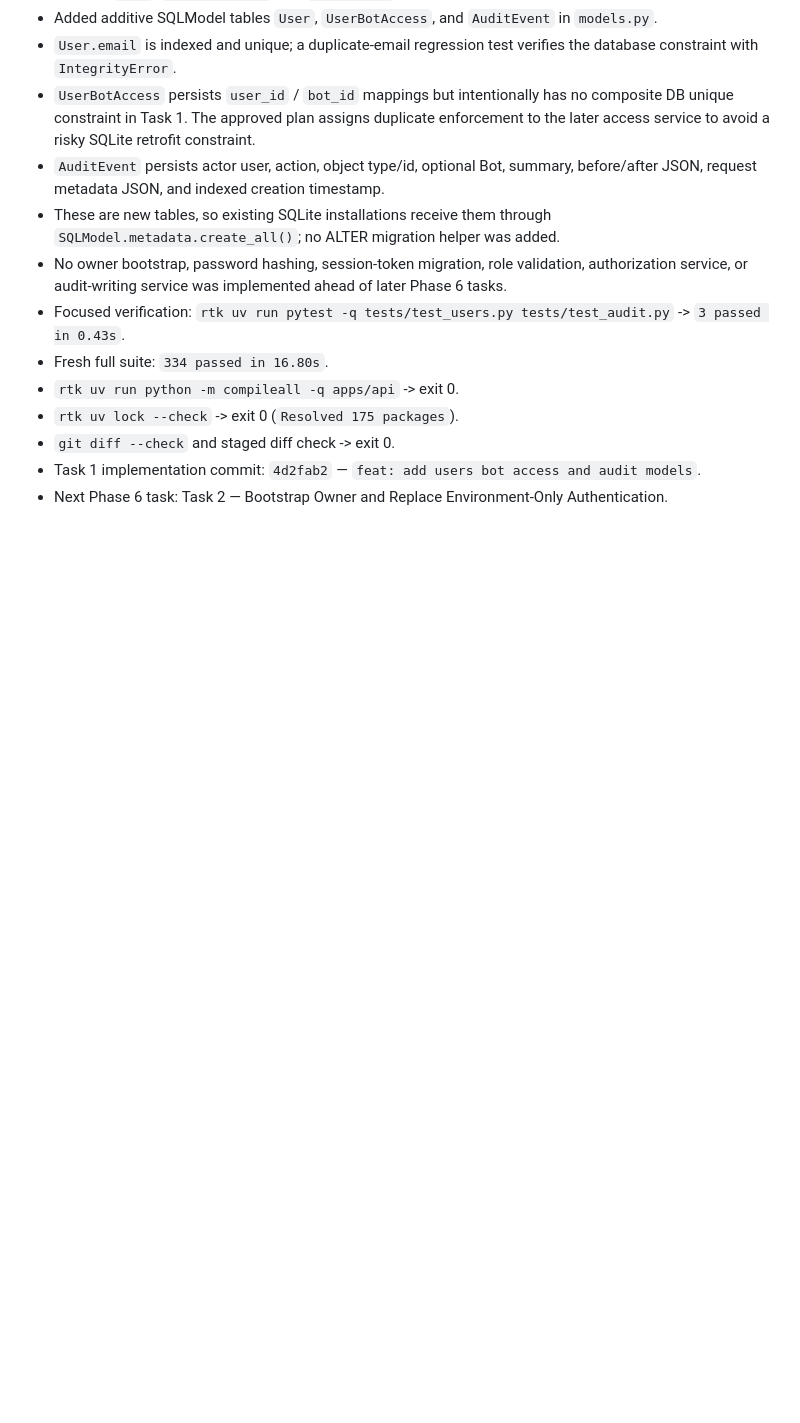
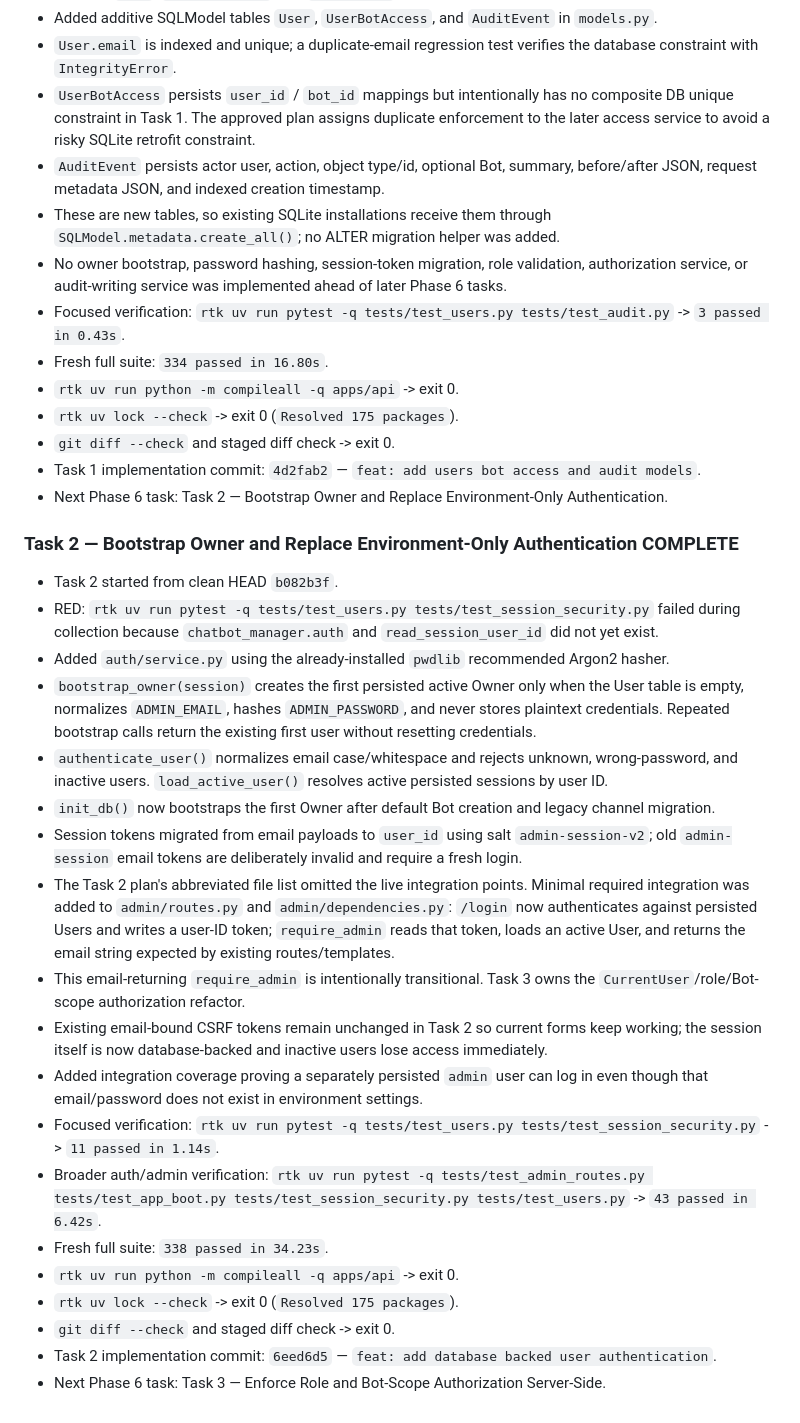
Before and after one commit to srikaewa/CIFSChatRAGAnything, a Markdown page: HANDOFF.md, the part around the change. GitHub-like rendering; blank space fills up the shorter version.

Commit message:
docs: update phase 6 task 2 handoff

```diff
--- a/HANDOFF.md
+++ b/HANDOFF.md
@@ -662,3 +662,25 @@ Phase 1 implementation and verification are complete in `.worktrees/agent-0e3daf
 - `git diff --check` and staged diff check -> exit 0.
 - Task 1 implementation commit: `4d2fab2` — `feat: add users bot access and audit models`.
 - Next Phase 6 task: Task 2 — Bootstrap Owner and Replace Environment-Only Authentication.
+
+### Task 2 — Bootstrap Owner and Replace Environment-Only Authentication COMPLETE
+
+- Task 2 started from clean HEAD `b082b3f`.
+- RED: `rtk uv run pytest -q tests/test_users.py tests/test_session_security.py` failed during collection because `chatbot_manager.auth` and `read_session_user_id` did not yet exist.
+- Added `auth/service.py` using the already-installed `pwdlib` recommended Argon2 hasher.
+- `bootstrap_owner(session)` creates the first persisted active Owner only when the User table is empty, normalizes `ADMIN_EMAIL`, hashes `ADMIN_PASSWORD`, and never stores plaintext credentials. Repeated bootstrap calls return the existing first user without resetting credentials.
+- `authenticate_user()` normalizes email case/whitespace and rejects unknown, wrong-password, and inactive users. `load_active_user()` resolves active persisted sessions by user ID.
+- `init_db()` now bootstraps the first Owner after default Bot creation and legacy channel migration.
+- Session tokens migrated from email payloads to `user_id` using salt `admin-session-v2`; old `admin-session` email tokens are deliberately invalid and require a fresh login.
+- The Task 2 plan's abbreviated file list omitted the live integration points. Minimal required integration was added to `admin/routes.py` and `admin/dependencies.py`: `/login` now authenticates against persisted Users and writes a user-ID token; `require_admin` reads that token, loads an active User, and returns the email string expected by existing routes/templates.
+- This email-returning `require_admin` is intentionally transitional. Task 3 owns the `CurrentUser`/role/Bot-scope authorization refactor.
+- Existing email-bound CSRF tokens remain unchanged in Task 2 so current forms keep working; the session itself is now database-backed and inactive users lose access immediately.
+- Added integration coverage proving a separately persisted `admin` user can log in even though that email/password does not exist in environment settings.
+- Focused verification: `rtk uv run pytest -q tests/test_users.py tests/test_session_security.py` -> `11 passed in 1.14s`.
+- Broader auth/admin verification: `rtk uv run pytest -q tests/test_admin_routes.py tests/test_app_boot.py tests/test_session_security.py tests/test_users.py` -> `43 passed in 6.42s`.
+- Fresh full suite: `338 passed in 34.23s`.
+- `rtk uv run python -m compileall -q apps/api` -> exit 0.
+- `rtk uv lock --check` -> exit 0 (`Resolved 175 packages`).
+- `git diff --check` and staged diff check -> exit 0.
+- Task 2 implementation commit: `6eed6d5` — `feat: add database backed user authentication`.
+- Next Phase 6 task: Task 3 — Enforce Role and Bot-Scope Authorization Server-Side.
```
